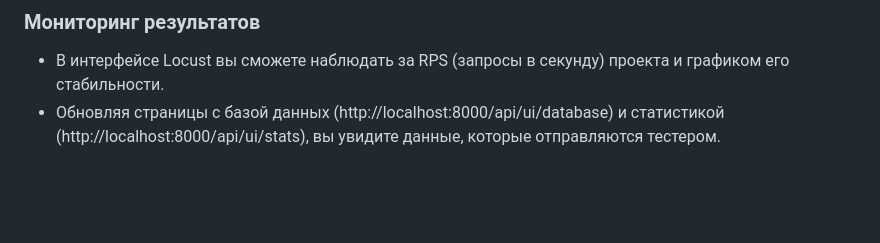
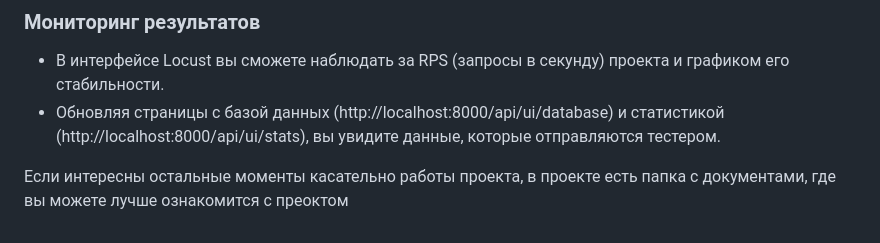
Before and after one commit to Foling-sky/KION-28.04, a Markdown page: docs/README.md, the part around the change. GitHub-like rendering; blank space fills up the shorter version.

```diff
--- a/docs/README.md
+++ b/docs/README.md
@@ -85,3 +85,5 @@ docker-compose up --build
 
 - В интерфейсе Locust вы сможете наблюдать за RPS (запросы в секунду) проекта и графиком его стабильности.
 - Обновляя страницы с базой данных (http://localhost:8000/api/ui/database) и статистикой (http://localhost:8000/api/ui/stats), вы увидите данные, которые отправляются тестером.
+
+Если интересны остальные моменты касательно работы проекта, в проекте есть папка с документами, где вы можете лучше ознакомится с преоктом
```
